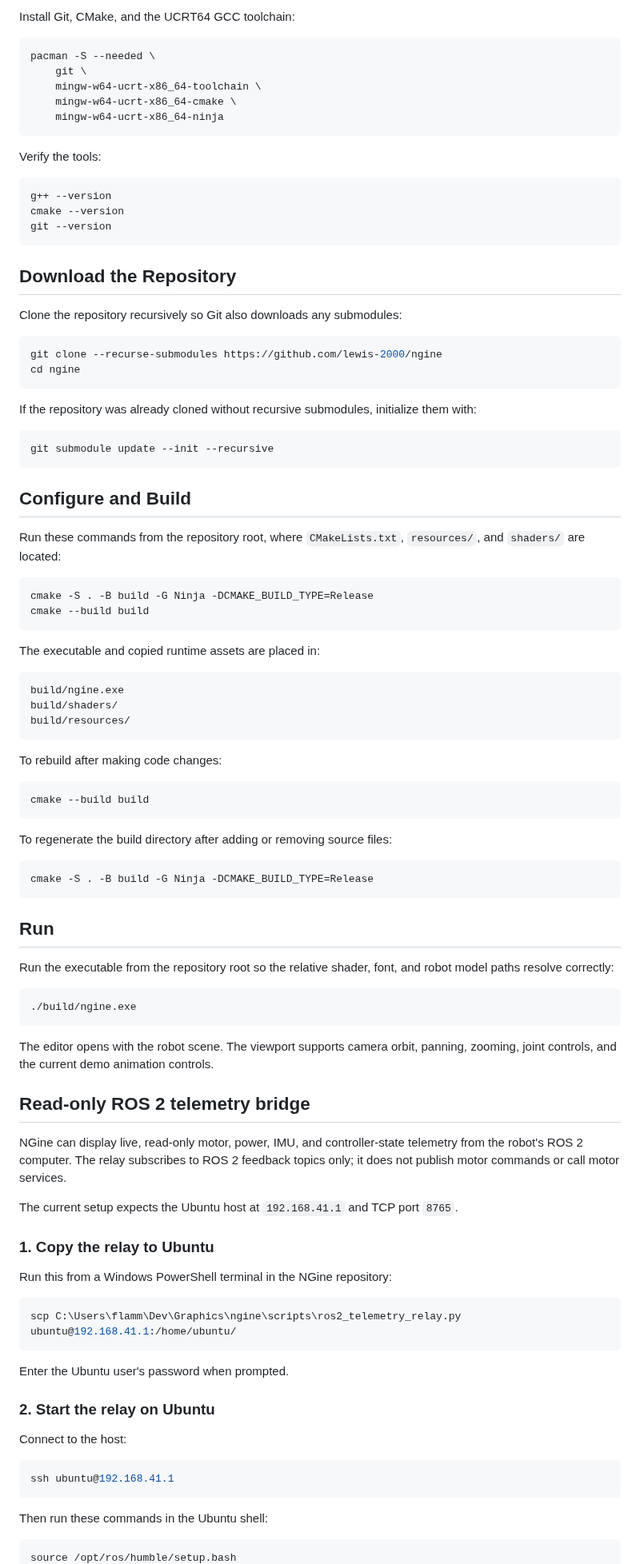
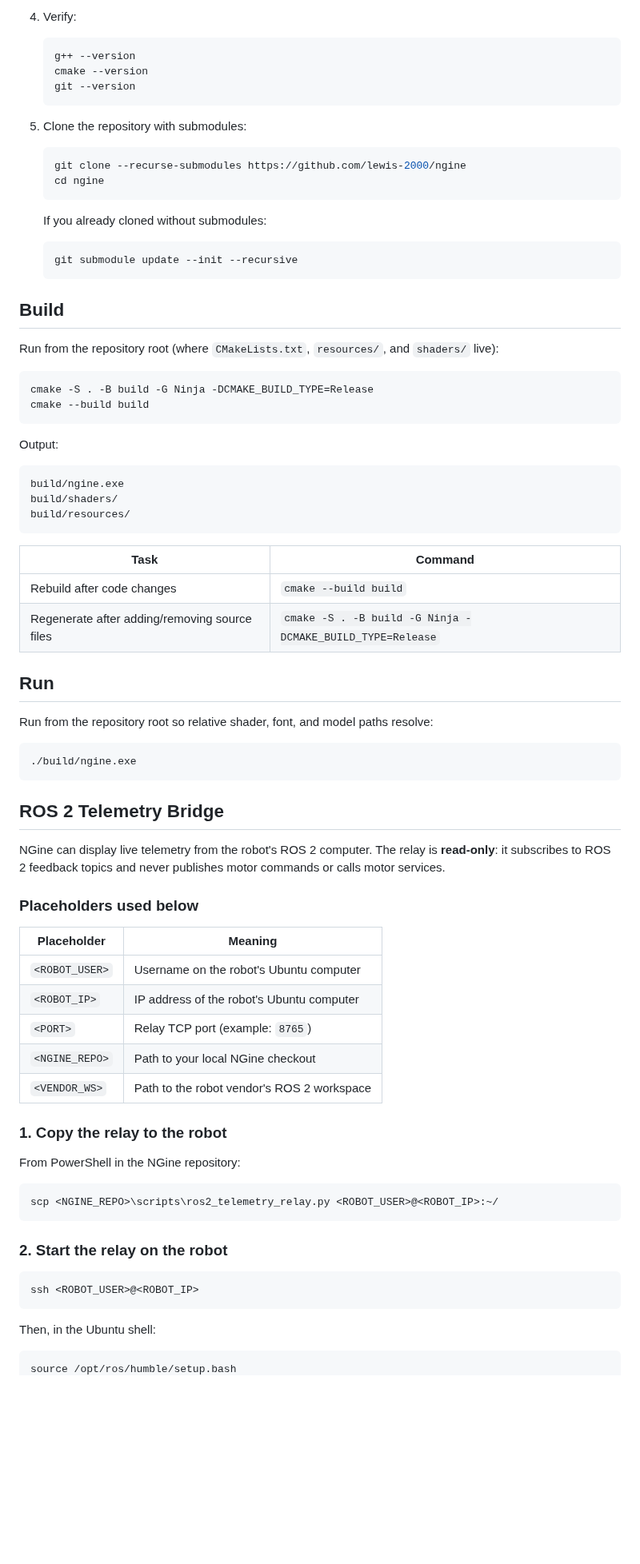
Before and after one commit to lewis-2000/ngine, a Markdown page: README.md, the part around one of its changes. Shown at 80% size. Rendered like a GitHub page; blank space fills up the shorter version.

````diff
--- a/README.md
+++ b/README.md
@@ -34,47 +68,35 @@ pacman -Su
 
-Install Git, CMake, and the UCRT64 GCC toolchain:
+4. Verify:
 
-```bash
-pacman -S --needed \
-	git \
-	mingw-w64-ucrt-x86_64-toolchain \
-	mingw-w64-ucrt-x86_64-cmake \
-	mingw-w64-ucrt-x86_64-ninja
-```
+   ```bash
+   g++ --version
+   cmake --version
+   git --version
+   ```
 
-Verify the tools:
+5. Clone the repository with submodules:
 
-```bash
-g++ --version
-cmake --version
-git --version
-```
+   ```bash
+   git clone --recurse-submodules https://github.com/lewis-2000/ngine
+   cd ngine
+   ```
 
-## Download the Repository
+   If you already cloned without submodules:
 
-Clone the repository recursively so Git also downloads any submodules:
+   ```bash
+   git submodule update --init --recursive
+   ```
 
-```bash
-git clone --recurse-submodules https://github.com/lewis-2000/ngine
-cd ngine
-```
+## Build
 
-If the repository was already cloned without recursive submodules, initialize them with:
-
-```bash
-git submodule update --init --recursive
-```
-
-## Configure and Build
-
-Run these commands from the repository root, where `CMakeLists.txt`, `resources/`, and `shaders/` are located:
+Run from the repository root (where `CMakeLists.txt`, `resources/`, and `shaders/` live):
 
 ```bash
 cmake -S . -B build -G Ninja -DCMAKE_BUILD_TYPE=Release
 cmake --build build
 ```
 
-The executable and copied runtime assets are placed in:
+Output:
 
 ```text
 build/ngine.exe
@@ -82,57 +104,48 @@ build/shaders/
 build/resources/
 ```
 
-To rebuild after making code changes:
-
-```bash
-cmake --build build
-```
-
-To regenerate the build directory after adding or removing source files:
-
-```bash
-cmake -S . -B build -G Ninja -DCMAKE_BUILD_TYPE=Release
-```
+| Task | Command |
+| --- | --- |
+| Rebuild after code changes | `cmake --build build` |
+| Regenerate after adding/removing source files | `cmake -S . -B build -G Ninja -DCMAKE_BUILD_TYPE=Release` |
 
 ## Run
 
-Run the executable from the repository root so the relative shader, font, and robot model paths resolve correctly:
+Run from the repository root so relative shader, font, and model paths resolve:
 
 ```bash
 ./build/ngine.exe
 ```
 
-The editor opens with the robot scene. The viewport supports camera orbit, panning, zooming, joint controls, and the current demo animation controls.
+## ROS 2 Telemetry Bridge
 
-## Read-only ROS 2 telemetry bridge
+NGine can display live telemetry from the robot's ROS 2 computer. The relay is **read-only**: it subscribes to ROS 2 feedback topics and never publishes motor commands or calls motor services.
 
-NGine can display live, read-only motor, power, IMU, and controller-state
-telemetry from the robot's ROS 2 computer. The relay subscribes to ROS 2
-feedback topics only; it does not publish motor commands or call motor
-services.
+### Placeholders used below
 
-The current setup expects the Ubuntu host at `192.168.41.1` and TCP port
-`8765`.
+| Placeholder | Meaning |
+| --- | --- |
+| `<ROBOT_USER>` | Username on the robot's Ubuntu computer |
+| `<ROBOT_IP>` | IP address of the robot's Ubuntu computer |
+| `<PORT>` | Relay TCP port (example: `8765`) |
+| `<NGINE_REPO>` | Path to your local NGine checkout |
+| `<VENDOR_WS>` | Path to the robot vendor's ROS 2 workspace |
 
-### 1. Copy the relay to Ubuntu
+### 1. Copy the relay to the robot
 
-Run this from a Windows PowerShell terminal in the NGine repository:
+From PowerShell in the NGine repository:
 
 ```powershell
-scp C:\Users\flamm\Dev\Graphics\ngine\scripts\ros2_telemetry_relay.py ubuntu@192.168.41.1:/home/ubuntu/
+scp <NGINE_REPO>\scripts\ros2_telemetry_relay.py <ROBOT_USER>@<ROBOT_IP>:~/
 ```
 
-Enter the Ubuntu user's password when prompted.
-
-### 2. Start the relay on Ubuntu
-
-Connect to the host:
+### 2. Start the relay on the robot
 
 ```powershell
-ssh ubuntu@192.168.41.1
+ssh <ROBOT_USER>@<ROBOT_IP>
 ```
 
-Then run these commands in the Ubuntu shell:
+Then, in the Ubuntu shell:
 
 ```bash
 source /opt/ros/humble/setup.bash
````
Also changed, not shown: other parts of README.md (+91 -81 lines), Docs/AppEditorUpdated.png (added).
